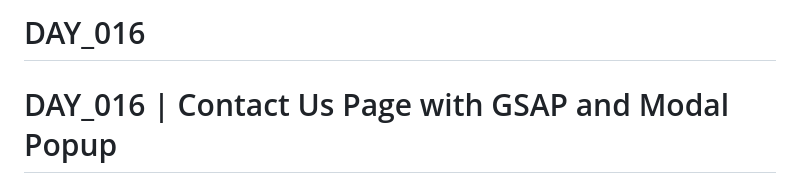
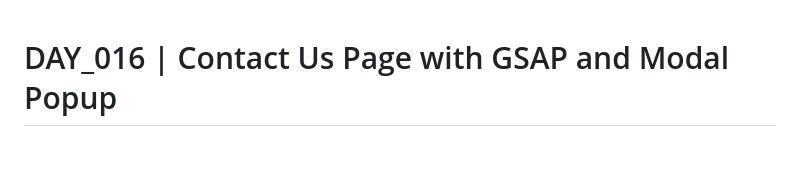
Before and after one commit to thounny/DAY_016, a Markdown page: README.md, the part around one of its changes. Rendered like a GitHub page; blank space fills up the shorter version.

```diff
--- a/README.md
+++ b/README.md
@@ -1,5 +1,3 @@
-# DAY_016
-
 # DAY_016 | Contact Us Page with GSAP and Modal Popup
 
 This project is part of my daily code challenge series, **DAY_016**, where I focus on building a **Contact Us page** featuring a **CSS form design** and a **JavaScript modal popup** triggered by a button click. The project uses **GSAP (GreenSock Animation Platform)** to add animations and smooth transitions to the modal and page elements.
```
Also changed, not shown: other parts of README.md (+1 -1 lines).
